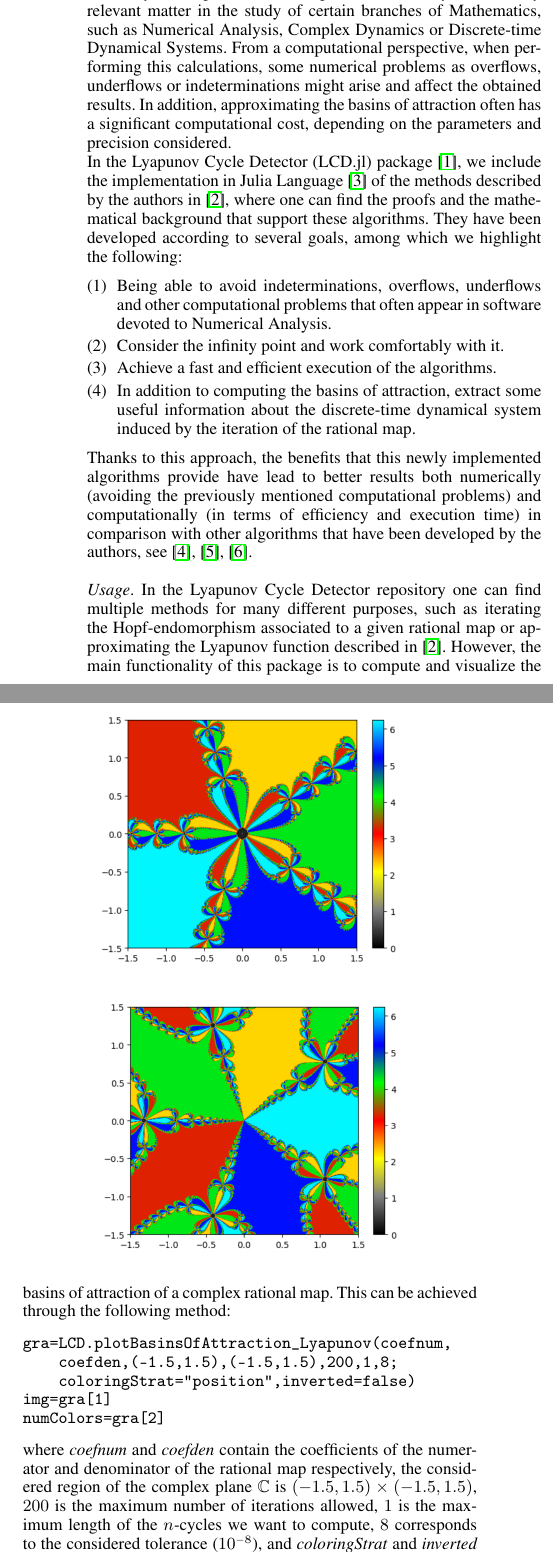
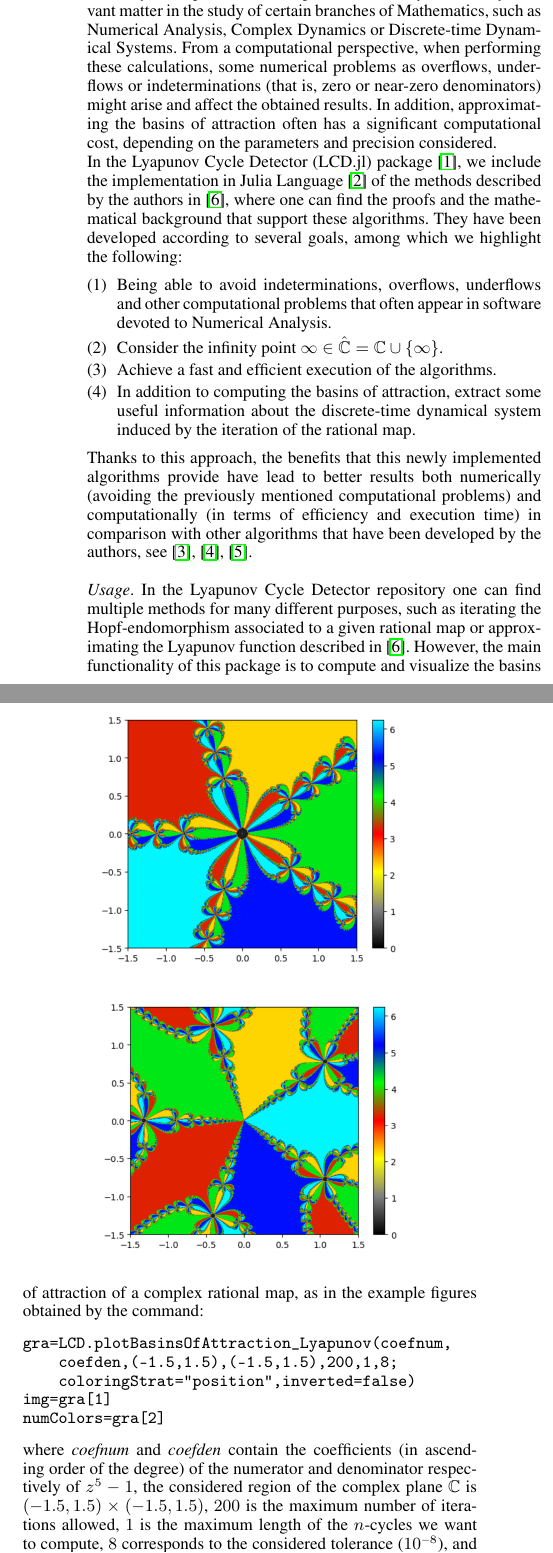
Before and after one commit to valvarezapa/LCD, a LaTeX document (paper/paper.tex): two parts of the columns of page 1 of 2, joined at a grey line, cut so that both start at the same text. Compiled offline with pdfLaTeX.

Commit message:
paper.tex and bib.tex updated

```diff
--- a/paper/paper.tex
+++ b/paper/paper.tex
@@ -11,18 +11,18 @@
 
 \textit{Summary}. We present Lyapunov Cycle Detector (LCD.jl), a package that provides useful tools to study and visualize the basins of attraction induced by a complex rational map. The algorithms implemented in it utilize Hopf-endomorphisms and Lyapunov exponents to compute and distinguish the basins of attraction. Also, they benefit from the estructure of the complex projective line $P^1(\mathbb{C})$ in order to avoid numerical overflows and indeterminations, and use some of Julia's built-in multi-threading features, reducing significantly the execution time of the algorithms.\\
 
-\textit{Presentation}. To describe and compute the basins of attraction induced by a complex rational map has traditionally been a very relevant matter in the study of certain branches of Mathematics, such as Numerical Analysis, Complex Dynamics or Discrete-time Dynamical Systems. From a computational perspective, when performing this calculations, some numerical problems as overflows, underflows or indeterminations might arise and affect the obtained results. In addition, approximating the basins of attraction often has a significant computational cost, depending on the parameters and precision considered.
+\textit{Presentation}. To describe and compute the basins of attraction induced by a complex rational map has traditionally been a very relevant matter in the study of certain branches of Mathematics, such as Numerical Analysis, Complex Dynamics or Discrete-time Dynamical Systems. From a computational perspective, when performing these calculations, some numerical problems as overflows, underflows or indeterminations (that is, zero or near-zero denominators) might arise and affect the obtained results. In addition, approximating the basins of attraction often has a significant computational cost, depending on the parameters and precision considered.
 
 In the Lyapunov Cycle Detector (LCD.jl) package \cite{alvarez}, we include the implementation in Julia Language \cite{bezanson} of the methods described by the authors in \cite{preprint}, where one can find the proofs and the mathematical background that support these algorithms. They have been developed according to several goals, among which we highlight the following:
 \begin{enumerate}
     \item Being able to avoid indeterminations, overflows, underflows and other computational problems that often appear in software devoted to Numerical Analysis.
-    \item Consider the infinity point and work comfortably with it.
+    \item Consider the infinity point $\infty\in\hat{\mathbb{C}}=\mathbb{C}\cup\{\infty\}$.
     \item Achieve a fast and efficient execution of the algorithms.
     \item In addition to computing the basins of attraction, extract some useful information about the discrete-time dynamical system induced by the iteration of the rational map.
 \end{enumerate}
 Thanks to this approach, the benefits that this newly implemented algorithms provide have lead to better results both numerically (avoiding the previously mentioned computational problems) and computationally (in terms of efficiency and execution time) in comparison with other algorithms that have been developed by the authors, see \cite{julia}, \cite{lj}, \cite{sage}.\\
 
-\textit{Usage}. In the Lyapunov Cycle Detector repository one can find multiple methods for many different purposes, such as iterating the Hopf-endomorphism associated to a given rational map or approximating the Lyapunov function described in \cite{preprint}. However, the main functionality of this package is to compute and visualize the basins of attraction of a complex rational map. This can be achieved through the following method:
+\textit{Usage}. In the Lyapunov Cycle Detector repository one can find multiple methods for many different purposes, such as iterating the Hopf-endomorphism associated to a given rational map or approximating the Lyapunov function described in \cite{preprint}. However, the main functionality of this package is to compute and visualize the basins of attraction of a complex rational map, as in the example figures obtained by the command:
 \begin{verbatim}
 gra=LCD.plotBasinsOfAttraction_Lyapunov(coefnum,
     coefden,(-1.5,1.5),(-1.5,1.5),200,1,8;
@@ -30,7 +30,7 @@ gra=LCD.plotBasinsOfAttraction_Lyapunov(coefnum,
 img=gra[1]
 numColors=gra[2]
 \end{verbatim}
-where \textit{coefnum} and \textit{coefden} contain the coefficients of the numerator and denominator of the rational map respectively, the considered region of the complex plane $\mathbb{C}$ is $(-1.5,1.5)\times(-1.5,1.5)$, $200$ is the maximum number of iterations allowed, $1$ is the maximum length of the $n$-cycles we want to compute, $8$ corresponds to the considered tolerance ($10^{-8}$), and \textit{coloringStrat} and \textit{inverted} determine how the basins are visualized.
+where \textit{coefnum} and \textit{coefden} contain the coefficients (in ascending order of the degree) of the numerator and denominator respectively of $z^5-1$, the considered region of the complex plane $\mathbb{C}$ is $(-1.5,1.5)\times(-1.5,1.5)$, $200$ is the maximum number of iterations allowed, $1$ is the maximum length of the $n$-cycles we want to compute, $8$ corresponds to the considered tolerance ($10^{-8}$), and \textit{coloringStrat} and \textit{inverted} determine how the basins are visualized.
 
 In the two previous images we can see the resulting graphs of this method, considering \textit{inverted} as \textit{false} or \textit{true} respectively.
 
```
Also changed, not shown: paper/ref.bib (+7 -4 lines).
